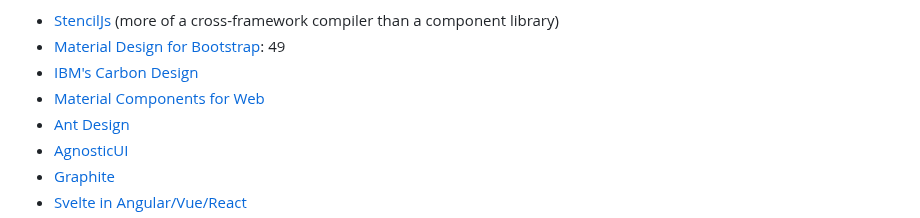
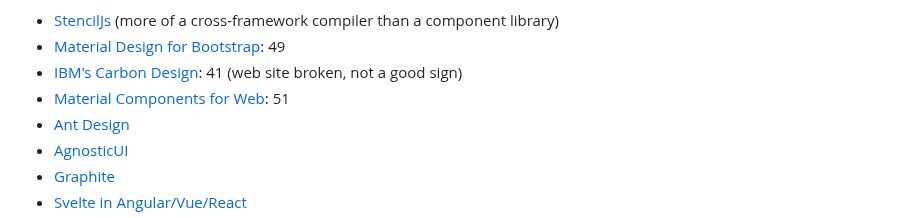
Before and after one commit to Tranzakt/Visual-Laravel, a Markdown page: UI-COMPONENTS.md, the part around the change. Rendered like a GitHub page.

```diff
--- a/UI-COMPONENTS.md
+++ b/UI-COMPONENTS.md
@@ -85,8 +85,8 @@ Fortunately a number of cross-technology component libraries are already availab
 
 * [StencilJs](https://stenciljs.com/) (more of a cross-framework compiler than a component library)
 * [Material Design for Bootstrap](https://mdbootstrap.com): 49
-* [IBM's Carbon Design](https://carbondesignsystem.com/)
-* [Material Components for Web](https://material-components.github.io/material-components-web-catalog/#/)
+* [IBM's Carbon Design](https://carbondesignsystem.com/): 41 (web site broken, not a good sign)
+* [Material Components for Web](https://github.com/material-components/material-components-web): 51
 * [Ant Design](https://ant.design/)
 * [AgnosticUI](https://www.agnosticui.com/)
 * [Graphite](https://graphitedesignsystem.com/)
```
